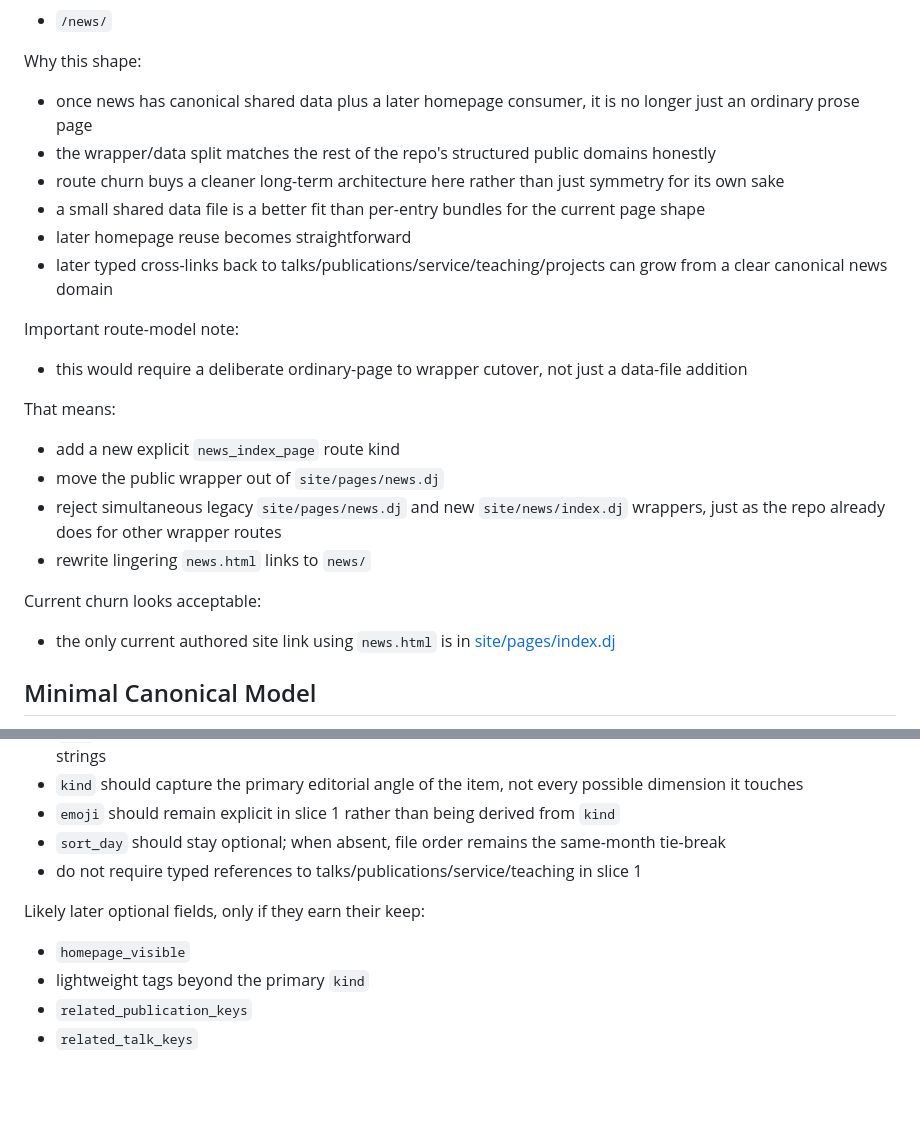
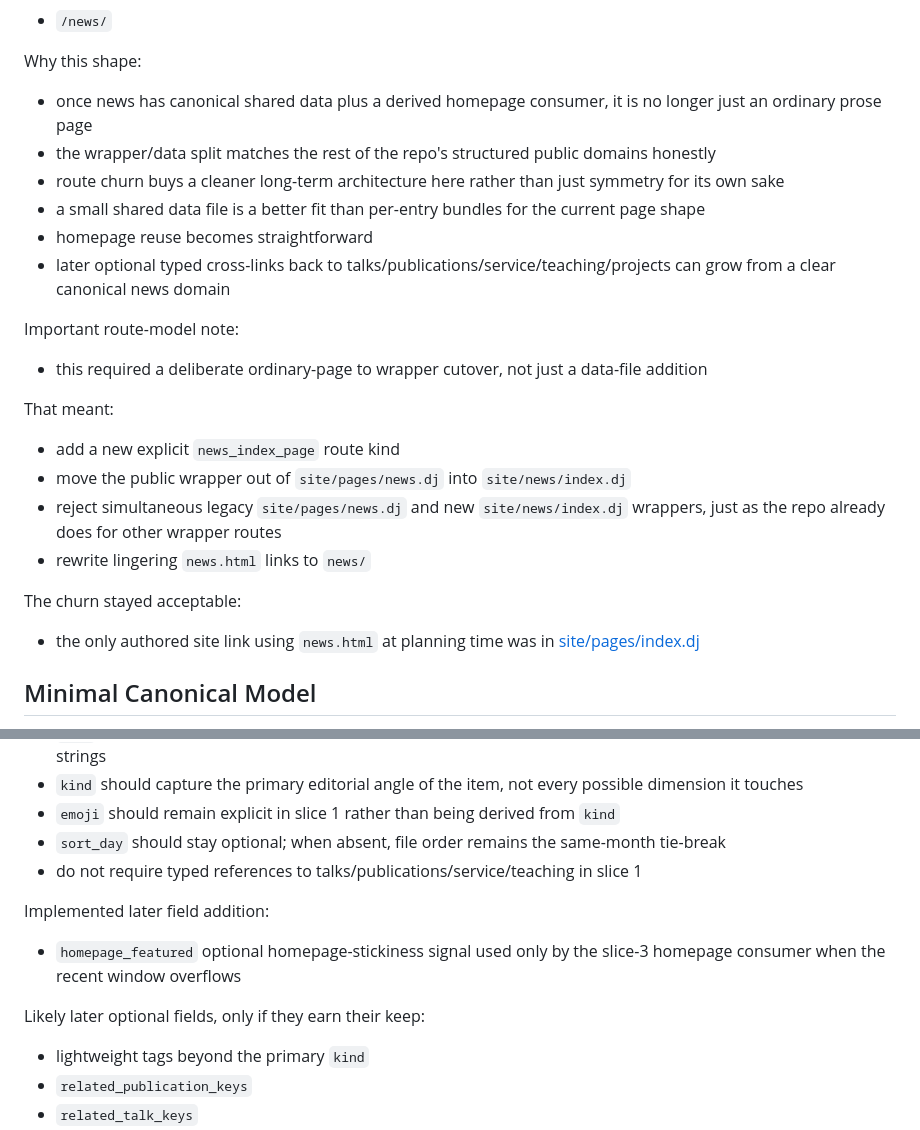
Before and after one commit to ztatlock/ztatlock.github.io, a Markdown page: docs/plans/news-campaign.md, 2 parts joined by grey strips. Rendered like a GitHub page; blank space fills up the shorter version.

Commit message:
Clarify current news checkpoint docs

```diff
--- a/docs/plans/news-campaign.md
+++ b/docs/plans/news-campaign.md
@@ -164,34 +164,35 @@ Recommended canonical public route:
 
 Why this shape:
 
-- once news has canonical shared data plus a later homepage consumer, it is no
-  longer just an ordinary prose page
+- once news has canonical shared data plus a derived homepage consumer, it is
+  no longer just an ordinary prose page
 - the wrapper/data split matches the rest of the repo's structured public
   domains honestly
 - route churn buys a cleaner long-term architecture here rather than just
   symmetry for its own sake
 - a small shared data file is a better fit than per-entry bundles for the
   current page shape
-- later homepage reuse becomes straightforward
-- later typed cross-links back to talks/publications/service/teaching/projects
-  can grow from a clear canonical news domain
+- homepage reuse becomes straightforward
+- later optional typed cross-links back to
+  talks/publications/service/teaching/projects can grow from a clear canonical
+  news domain
 
 Important route-model note:
 
-- this would require a deliberate ordinary-page to wrapper cutover, not just
-  a data-file addition
+- this required a deliberate ordinary-page to wrapper cutover, not just a
+  data-file addition
 
-That means:
+That meant:
 
 - add a new explicit `news_index_page` route kind
-- move the public wrapper out of `site/pages/news.dj`
+- move the public wrapper out of `site/pages/news.dj` into `site/news/index.dj`
 - reject simultaneous legacy `site/pages/news.dj` and new `site/news/index.dj`
   wrappers, just as the repo already does for other wrapper routes
 - rewrite lingering `news.html` links to `news/`
 
-Current churn looks acceptable:
+The churn stayed acceptable:
 
-- the only current authored site link using `news.html` is in
+- the only authored site link using `news.html` at planning time was in
   [site/pages/index.dj](/Users/ztatlock/www/ztatlock.github.io/site/pages/index.dj)
 
 ## Minimal Canonical Model
@@ -249,9 +250,14 @@ Important notes:
 - do not require typed references to talks/publications/service/teaching in
   slice 1
 
+Implemented later field addition:
+
+- `homepage_featured`
+  optional homepage-stickiness signal used only by the slice-3 homepage
+  consumer when the recent window overflows
+
 Likely later optional fields, only if they earn their keep:
 
-- `homepage_visible`
 - lightweight tags beyond the primary `kind`
 - `related_publication_keys`
 - `related_talk_keys`
```
Also changed, not shown: README.md (+2 -2 lines), ROADMAP.md (+1 -1 lines).
